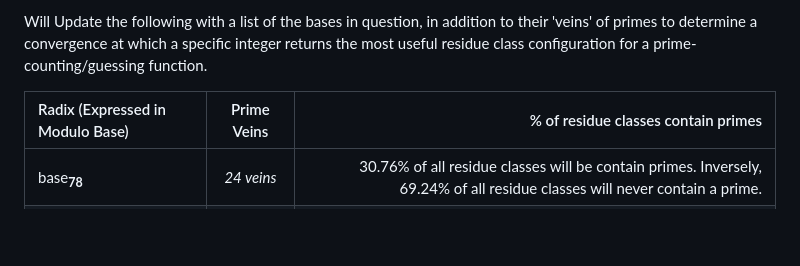
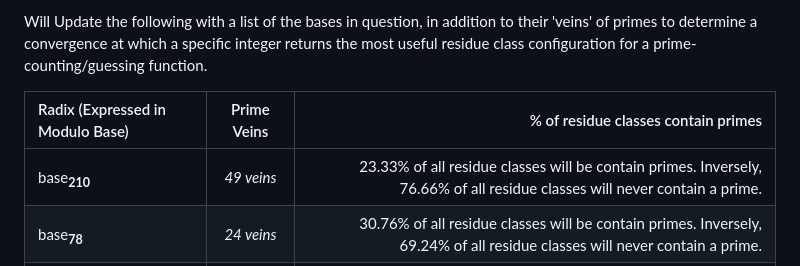
Before and after one commit to hord-brayden/MathCurio, a Markdown page: RadixCheck/README.md, the part around the change. Drawn GitHub-style; blank space fills up the shorter version.

```diff
--- a/RadixCheck/README.md
+++ b/RadixCheck/README.md
@@ -9,6 +9,7 @@ Will Update the following with a list of the bases in question, in addition to t
 
 | Radix (Expressed in Modulo Base) | Prime Veins | % of residue classes contain primes |
 | :--- | :---: | ---: |
+| base<sub>**210**</sub> | *49 veins* | 23.33% of all residue classes will be contain primes. Inversely, 76.66% of all residue classes will never contain a prime.|
 | base<sub>**78**</sub> | *24 veins* | 30.76% of all residue classes will be contain primes. Inversely, 69.24% of all residue classes will never contain a prime.|
 | base<sub>**52**</sub> | *24 veins* | 46.15% of all residue classes will be contain primes. Inversely, 53.85% of all residue classes will never contain a prime.|
 | base<sub>**50**</sub> | *22 veins* | 44% of all residue classes will be contain primes. Inversely, 56% of all residue classes will never contain a prime.|
```
